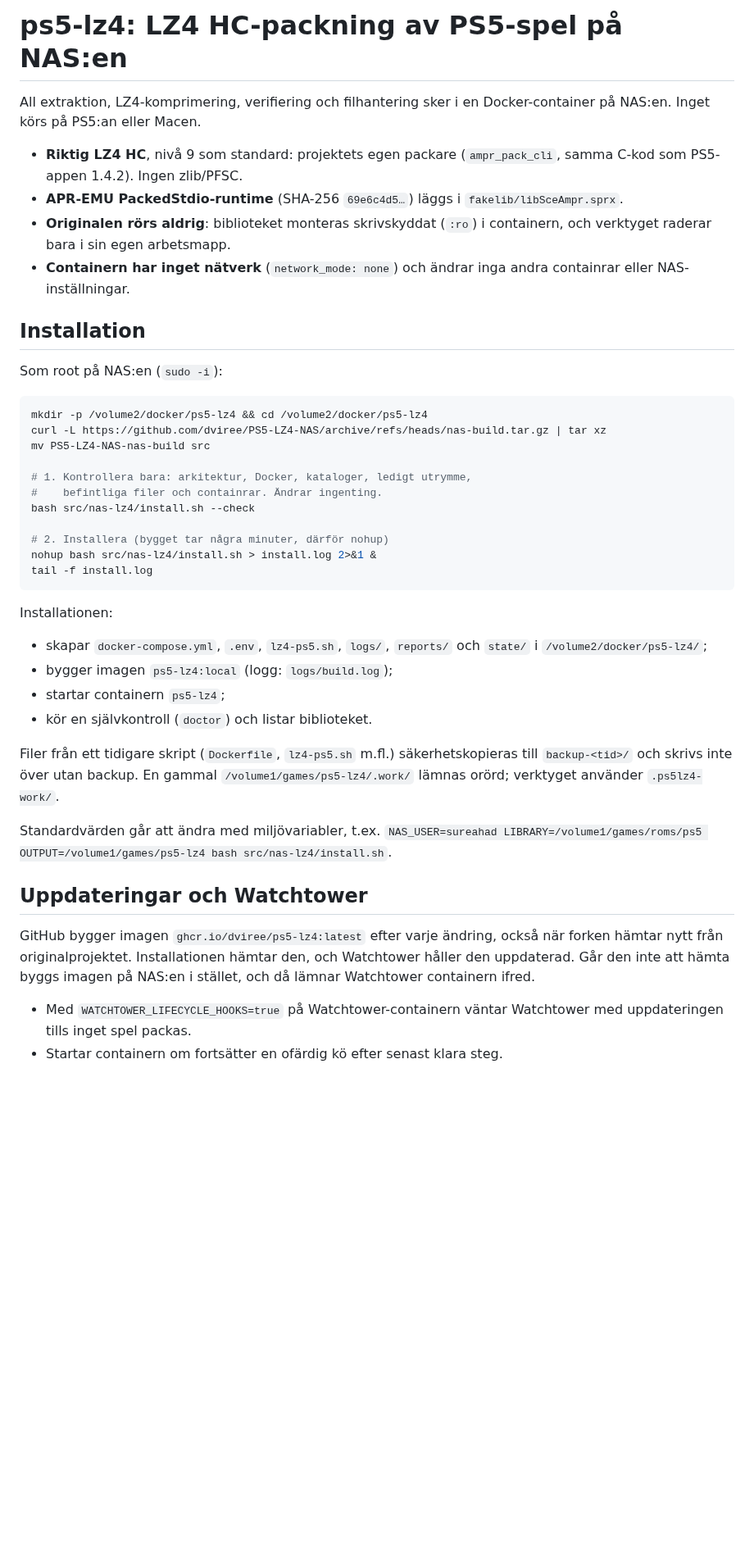
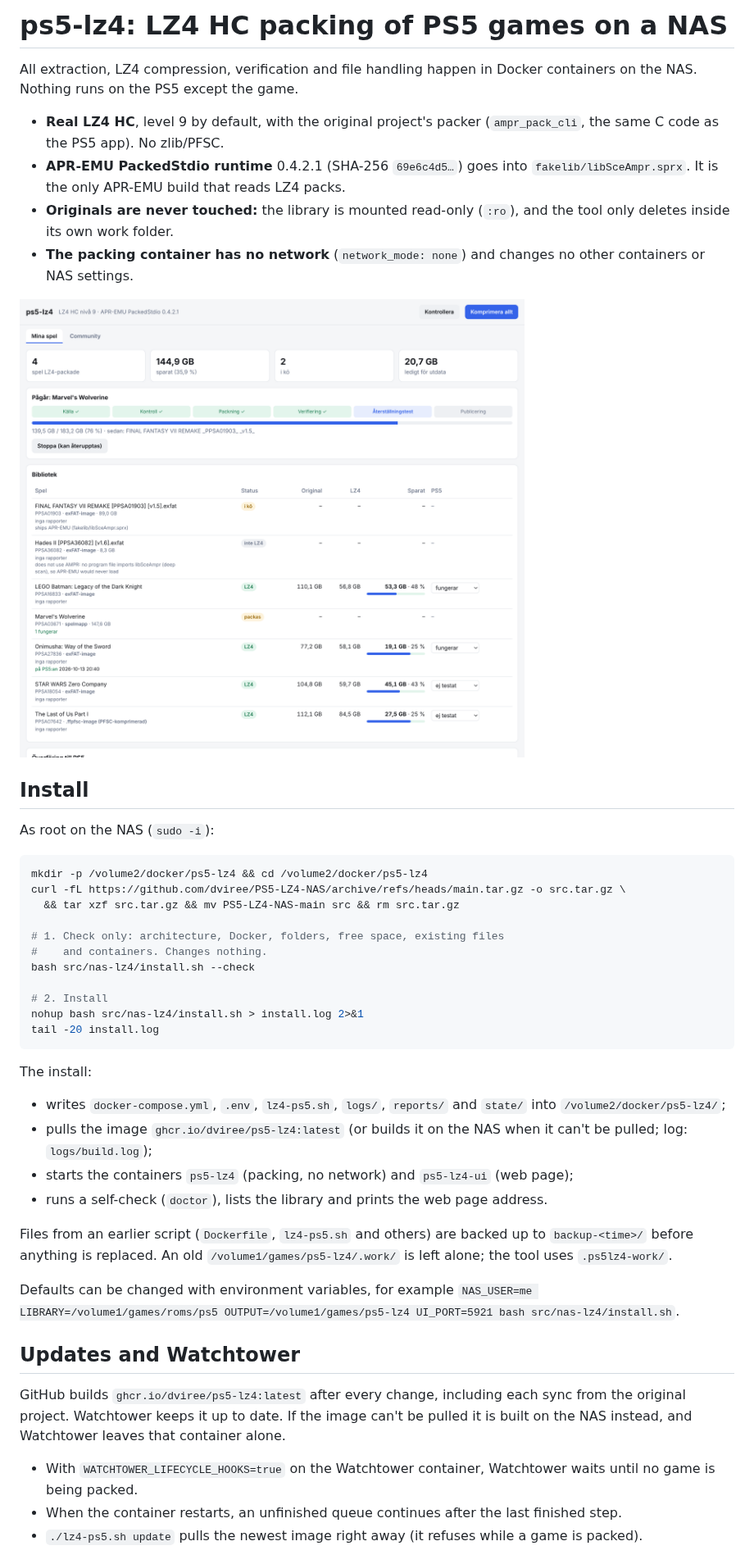
Before and after one commit to dviree/PS5-LZ4-NAS, a Markdown page: nas-lz4/README.md, the part around one of its changes. Shown at 82% size. Rendered like a GitHub page; pictures changed too: .github/screenshot.png (added); blank space fills up the shorter version.

````diff
--- a/nas-lz4/README.md
+++ b/nas-lz4/README.md
@@ -1,59 +1,66 @@
-# ps5-lz4: LZ4 HC-packning av PS5-spel på NAS:en
+# ps5-lz4: LZ4 HC packing of PS5 games on a NAS
 
-All extraktion, LZ4-komprimering, verifiering och filhantering sker i en
-Docker-container på NAS:en. Inget körs på PS5:an eller Macen.
+All extraction, LZ4 compression, verification and file handling happen in
+Docker containers on the NAS. Nothing runs on the PS5 except the game.
 
-- **Riktig LZ4 HC**, nivå 9 som standard: projektets egen packare
-  (`ampr_pack_cli`, samma C-kod som PS5-appen 1.4.2). Ingen zlib/PFSC.
-- **APR-EMU PackedStdio-runtime** (SHA-256 `69e6c4d5…`) läggs i
-  `fakelib/libSceAmpr.sprx`.
-- **Originalen rörs aldrig**: biblioteket monteras skrivskyddat (`:ro`) i
-  containern, och verktyget raderar bara i sin egen arbetsmapp.
-- **Containern har inget nätverk** (`network_mode: none`) och ändrar inga
-  andra containrar eller NAS-inställningar.
+- **Real LZ4 HC**, level 9 by default, with the original project's packer
+  (`ampr_pack_cli`, the same C code as the PS5 app). No zlib/PFSC.
+- **APR-EMU PackedStdio runtime** 0.4.2.1 (SHA-256 `69e6c4d5…`) goes into
+  `fakelib/libSceAmpr.sprx`. It is the only APR-EMU build that reads LZ4 packs.
+- **Originals are never touched:** the library is mounted read-only (`:ro`),
+  and the tool only deletes inside its own work folder.
+- **The packing container has no network** (`network_mode: none`) and changes
+  no other containers or NAS settings.
 
-## Installation
+![Web page](../.github/screenshot.png)
 
-Som root på NAS:en (`sudo -i`):
+## Install
+
+As root on the NAS (`sudo -i`):
 
 ```sh
 mkdir -p /volume2/docker/ps5-lz4 && cd /volume2/docker/ps5-lz4
-curl -L https://github.com/dviree/PS5-LZ4-NAS/archive/refs/heads/nas-build.tar.gz | tar xz
-mv PS5-LZ4-NAS-nas-build src
+curl -fL https://github.com/dviree/PS5-LZ4-NAS/archive/refs/heads/main.tar.gz -o src.tar.gz \
+  && tar xzf src.tar.gz && mv PS5-LZ4-NAS-main src && rm src.tar.gz
 
-# 1. Kontrollera bara: arkitektur, Docker, kataloger, ledigt utrymme,
-#    befintliga filer och containrar. Ändrar ingenting.
+# 1. Check only: architecture, Docker, folders, free space, existing files
+#    and containers. Changes nothing.
 bash src/nas-lz4/install.sh --check
 
-# 2. Installera (bygget tar några minuter, därför nohup)
-nohup bash src/nas-lz4/install.sh > install.log 2>&1 &
-tail -f install.log
+# 2. Install
+nohup bash src/nas-lz4/install.sh > install.log 2>&1
+tail -20 install.log
 ```
 
-Installationen:
+The install:
 
-- skapar `docker-compose.yml`, `.env`, `lz4-ps5.sh`, `logs/`, `reports/` och
-  `state/` i `/volume2/docker/ps5-lz4/`;
-- bygger imagen `ps5-lz4:local` (logg: `logs/build.log`);
-- startar containern `ps5-lz4`;
-- kör en självkontroll (`doctor`) och listar biblioteket.
+- writes `docker-compose.yml`, `.env`, `lz4-ps5.sh`, `logs/`, `reports/` and
+  `state/` into `/volume2/docker/ps5-lz4/`;
+- pulls the image `ghcr.io/dviree/ps5-lz4:latest` (or builds it on the NAS
+  when it can't be pulled; log: `logs/build.log`);
+- starts the containers `ps5-lz4` (packing, no network) and `ps5-lz4-ui`
+  (web page);
+- runs a self-check (`doctor`), lists the library and prints the web page
+  address.
 
-Filer från ett tidigare skript (`Dockerfile`, `lz4-ps5.sh` m.fl.)
-säkerhetskopieras till `backup-<tid>/` och skrivs inte över utan backup. En
-gammal `/volume1/games/ps5-lz4/.work/` lämnas orörd; verktyget använder
-`.ps5lz4-work/`.
+Files from an earlier script (`Dockerfile`, `lz4-ps5.sh` and others) are
+backed up to `backup-<time>/` before anything is replaced. An old
+`/volume1/games/ps5-lz4/.work/` is left alone; the tool uses `.ps5lz4-work/`.
 
-Standardvärden går att ändra med miljövariabler, t.ex.
-`NAS_USER=sureahad LIBRARY=/volume1/games/roms/ps5 OUTPUT=/volume1/games/ps5-lz4 bash src/nas-lz4/install.sh`.
+Defaults can be changed with environment variables, for example
+`NAS_USER=me LIBRARY=/volume1/games/roms/ps5 OUTPUT=/volume1/games/ps5-lz4 UI_PORT=5921 bash src/nas-lz4/install.sh`.
 
-## Uppdateringar och Watchtower
+## Updates and Watchtower
 
-GitHub bygger imagen `ghcr.io/dviree/ps5-lz4:latest` efter varje ändring,
-också när forken hämtar nytt från originalprojektet. Installationen hämtar
-den, och Watchtower håller den uppdaterad. Går den inte att hämta byggs
-imagen på NAS:en i stället, och då lämnar Watchtower containern ifred.
+GitHub builds `ghcr.io/dviree/ps5-lz4:latest` after every change, including
+each sync from the original project. Watchtower keeps it up to date. If the
+image can't be pulled it is built on the NAS instead, and Watchtower leaves
+that container alone.
 
-- Med `WATCHTOWER_LIFECYCLE_HOOKS=true` på Watchtower-containern väntar
-  Watchtower med uppdateringen tills inget spel packas.
-- Startar containern om fortsätter en ofärdig kö efter senast klara steg.
+- With `WATCHTOWER_LIFECYCLE_HOOKS=true` on the Watchtower container,
+  Watchtower waits until no game is being packed.
+- When the container restarts, an unfinished queue continues after the last
+  finished step.
+- `./lz4-ps5.sh update` pulls the newest image right away (it refuses while a
+  game is packed).
 
````
Also changed, not shown: other parts of nas-lz4/README.md (+151 -110 lines), .github/README.md (+5 -3 lines), 2 other files.
